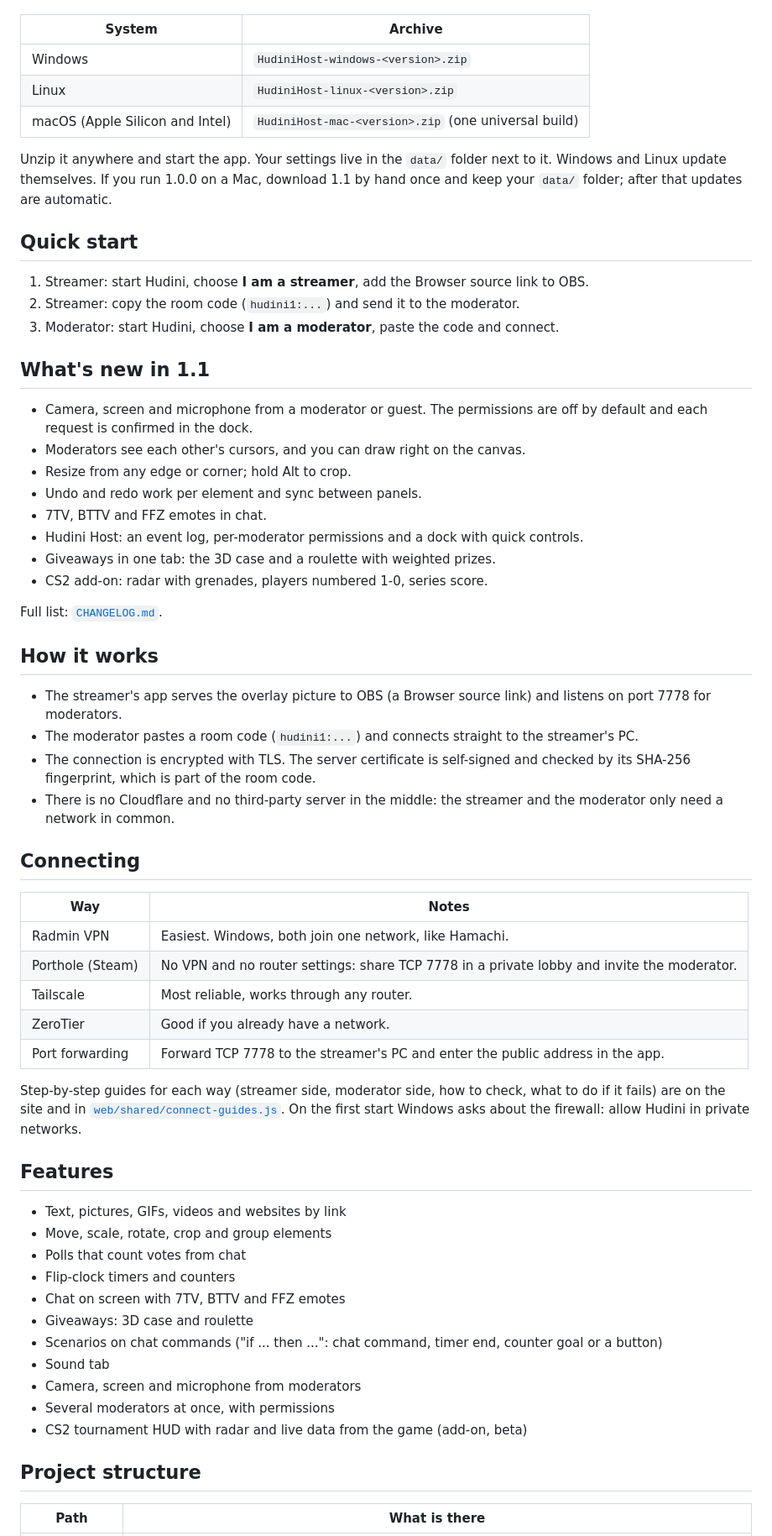
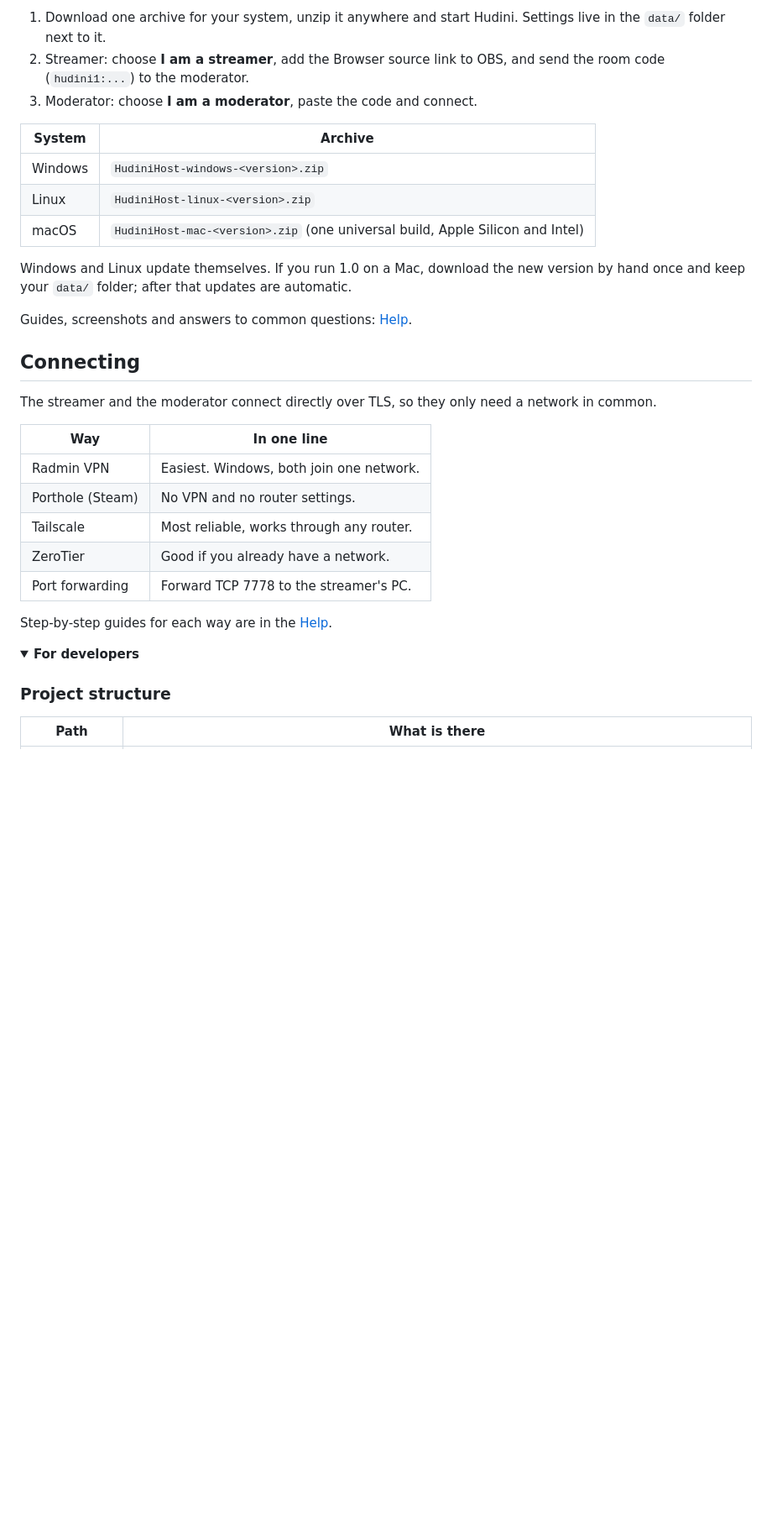
Before and after one commit to niko-ua-designer/hudini, a Markdown page: README.md, the part around one of its changes. Shown at 84% size. Rendered like a GitHub page; folded sections open; blank space fills up the shorter version.

Commit message:
README: product showcase with a hero animation, gallery, short start and links to the site

```diff
--- a/README.md
+++ b/README.md
@@ -14,67 +46,35 @@ Grab one archive from the [latest release](https://github.com/niko-ua-designer/h
+1. Download one archive for your system, unzip it anywhere and start Hudini. Settings live in the `data/` folder next to it.
+2. Streamer: choose **I am a streamer**, add the Browser source link to OBS, and send the room code (`hudini1:...`) to the moderator.
+3. Moderator: choose **I am a moderator**, paste the code and connect.
 
 | System | Archive |
 |---|---|
 | Windows | `HudiniHost-windows-<version>.zip` |
 | Linux | `HudiniHost-linux-<version>.zip` |
-| macOS (Apple Silicon and Intel) | `HudiniHost-mac-<version>.zip` (one universal build) |
+| macOS | `HudiniHost-mac-<version>.zip` (one universal build, Apple Silicon and Intel) |
 
-Unzip it anywhere and start the app. Your settings live in the `data/` folder next to it.
-Windows and Linux update themselves. If you run 1.0.0 on a Mac, download 1.1 by hand once and keep your `data/` folder; after that updates are automatic.
+Windows and Linux update themselves. If you run 1.0 on a Mac, download the new version by hand once and keep your `data/` folder; after that updates are automatic.
 
-## Quick start
-
-1. Streamer: start Hudini, choose **I am a streamer**, add the Browser source link to OBS.
-2. Streamer: copy the room code (`hudini1:...`) and send it to the moderator.
-3. Moderator: start Hudini, choose **I am a moderator**, paste the code and connect.
-
-## What's new in 1.1
-
-- Camera, screen and microphone from a moderator or guest. The permissions are off by default and each request is confirmed in the dock.
-- Moderators see each other's cursors, and you can draw right on the canvas.
-- Resize from any edge or corner; hold Alt to crop.
-- Undo and redo work per element and sync between panels.
-- 7TV, BTTV and FFZ emotes in chat.
-- Hudini Host: an event log, per-moderator permissions and a dock with quick controls.
-- Giveaways in one tab: the 3D case and a roulette with weighted prizes.
-- CS2 add-on: radar with grenades, players numbered 1-0, series score.
-
-Full list: [`CHANGELOG.md`](CHANGELOG.md).
-
-## How it works
-
-- The streamer's app serves the overlay picture to OBS (a Browser source link) and listens on port 7778 for moderators.
-- The moderator pastes a room code (`hudini1:...`) and connects straight to the streamer's PC.
-- The connection is encrypted with TLS. The server certificate is self-signed and checked by its SHA-256 fingerprint, which is part of the room code.
-- There is no Cloudflare and no third-party server in the middle: the streamer and the moderator only need a network in common.
+Guides, screenshots and answers to common questions: [Help](https://niko-ua-designer.github.io/hudini/help.html).
 
 ## Connecting
 
-| Way | Notes |
+The streamer and the moderator connect directly over TLS, so they only need a network in common.
+
+| Way | In one line |
 |---|---|
-| Radmin VPN | Easiest. Windows, both join one network, like Hamachi. |
-| Porthole (Steam) | No VPN and no router settings: share TCP 7778 in a private lobby and invite the moderator. |
+| Radmin VPN | Easiest. Windows, both join one network. |
+| Porthole (Steam) | No VPN and no router settings. |
 | Tailscale | Most reliable, works through any router. |
 | ZeroTier | Good if you already have a network. |
-| Port forwarding | Forward TCP 7778 to the streamer's PC and enter the public address in the app. |
+| Port forwarding | Forward TCP 7778 to the streamer's PC. |
 
-Step-by-step guides for each way (streamer side, moderator side, how to check, what to do if it fails) are on the site and in
-[`web/shared/connect-guides.js`](web/shared/connect-guides.js). On the first start Windows asks about the firewall: allow Hudini in private networks.
+Step-by-step guides for each way are in the [Help](https://niko-ua-designer.github.io/hudini/help.html).
 
-## Features
+<details>
+<summary><b>For developers</b></summary>
 
-- Text, pictures, GIFs, videos and websites by link
-- Move, scale, rotate, crop and group elements
-- Polls that count votes from chat
-- Flip-clock timers and counters
-- Chat on screen with 7TV, BTTV and FFZ emotes
-- Giveaways: 3D case and roulette
-- Scenarios on chat commands ("if ... then ...": chat command, timer end, counter goal or a button)
-- Sound tab
-- Camera, screen and microphone from moderators
-- Several moderators at once, with permissions
-- CS2 tournament HUD with radar and live data from the game (add-on, beta)
-
-## Project structure
+### Project structure
 
 | Path | What is there |
 |---|---|
```
Also changed, not shown: other parts of README.md (+50 -18 lines), docs/hero.gif (added).
